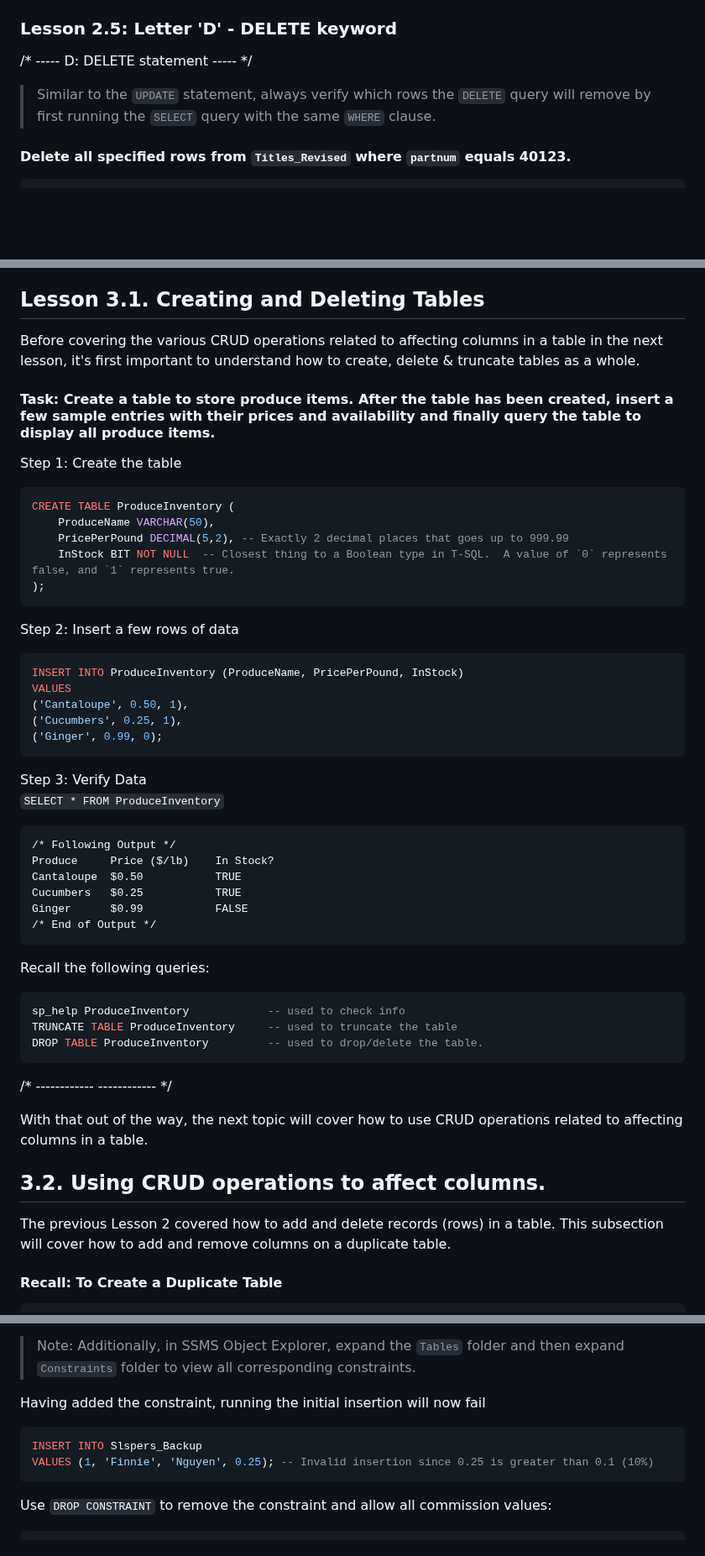
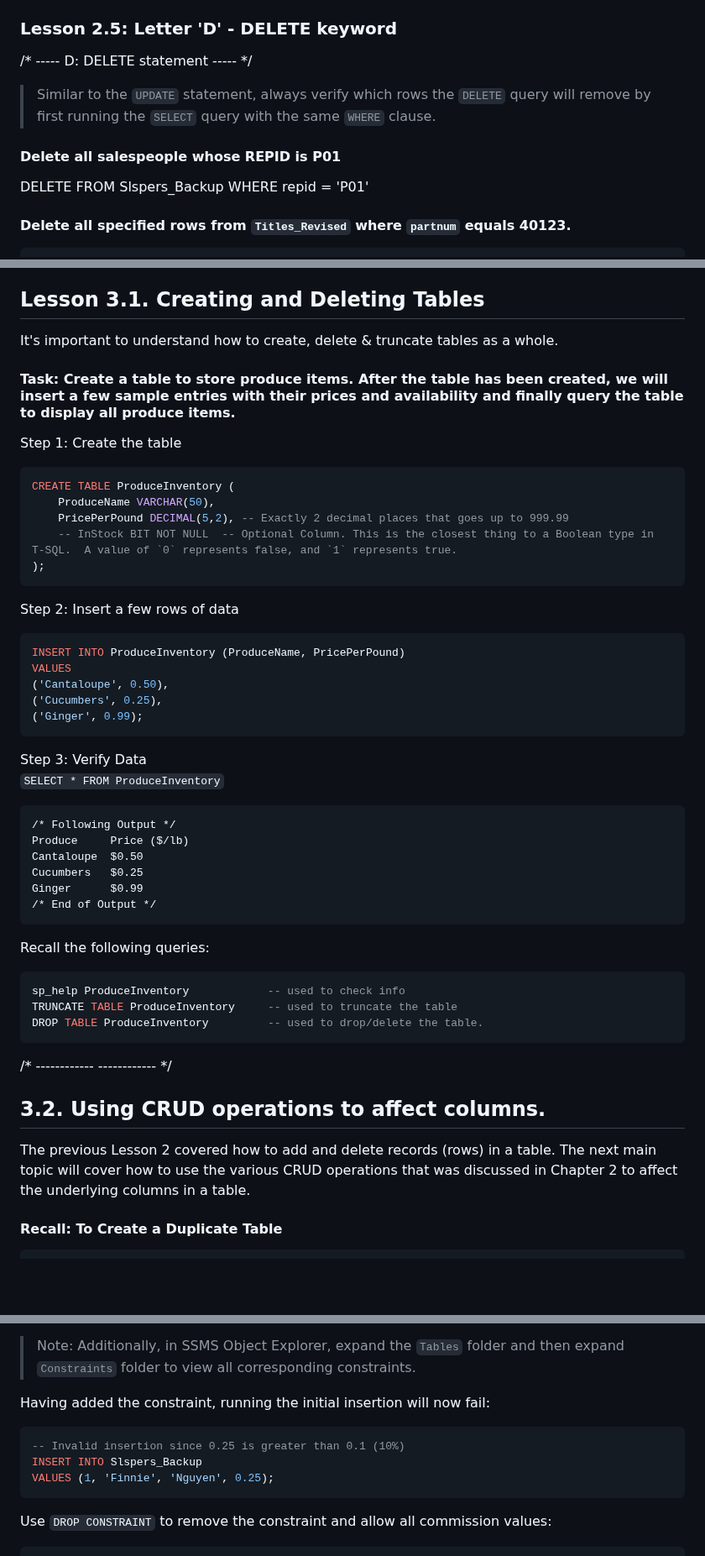
Before and after one commit to Razat94/learn, a Markdown page: T-SQL/SQL Part 2 ReadMe.md, 3 parts joined by grey strips. Shown at 84% size. Rendered like a GitHub page; blank space fills up the shorter version.

Commit message:
updated notes from Chapter 3

````diff
--- a/T-SQL/SQL Part 2 ReadMe.md
+++ b/T-SQL/SQL Part 2 ReadMe.md
@@ -374,6 +374,10 @@ WHERE partnum = 40123
 
 > Similar to the `UPDATE` statement, always verify which rows the `DELETE` query will remove by first running the `SELECT` query with the same `WHERE` clause.
 
+#### Delete all salespeople whose REPID is P01
+DELETE FROM Slspers_Backup
+WHERE repid = 'P01'
+
 #### Delete all specified rows from `Titles_Revised` where `partnum` equals 40123.
 ``` sql
 DELETE FROM Titles_Revised
@@ -489,26 +493,26 @@ A SQL data type is an attribute of a column that determines the kind of values t
 For more information on field data types, please refer to the [Learn Microsoft Page.](https://learn.microsoft.com/en-us/sql/t-sql/data-types/data-types-transact-sql?view=sql-server-ver17)
 
 ## Lesson 3.1. Creating and Deleting Tables
-Before covering the various CRUD operations related to affecting columns in a table in the next lesson, it's first important to understand how to create, delete & truncate tables as a whole.
-
-#### Task: Create a table to store produce items. After the table has been created, insert a few sample entries with their prices and availability and finally query the table to display all produce items.
+It's important to understand how to create, delete & truncate tables as a whole.
+
+#### Task: Create a table to store produce items. After the table has been created, we will insert a few sample entries with their prices and availability and finally query the table to display all produce items.
 
 Step 1: Create the table
 ``` sql
 CREATE TABLE ProduceInventory (
     ProduceName VARCHAR(50),
     PricePerPound DECIMAL(5,2), -- Exactly 2 decimal places that goes up to 999.99
-    InStock BIT NOT NULL  -- Closest thing to a Boolean type in T-SQL.  A value of `0` represents false, and `1` represents true.
+    -- InStock BIT NOT NULL  -- Optional Column. This is the closest thing to a Boolean type in T-SQL.  A value of `0` represents false, and `1` represents true.
 );
 ```
 
 Step 2: Insert a few rows of data
 ``` sql
-INSERT INTO ProduceInventory (ProduceName, PricePerPound, InStock)
+INSERT INTO ProduceInventory (ProduceName, PricePerPound)
 VALUES
-('Cantaloupe', 0.50, 1),
-('Cucumbers', 0.25, 1),
-('Ginger', 0.99, 0);
+('Cantaloupe', 0.50),
+('Cucumbers', 0.25),
+('Ginger', 0.99);
 ```
 
 Step 3: Verify Data
@@ -516,10 +520,10 @@ Step 3: Verify Data
 
 ```
 /* Following Output */
-Produce		Price ($/lb)	In Stock?
-Cantaloupe	$0.50 			TRUE
-Cucumbers	$0.25 			TRUE
-Ginger		$0.99 			FALSE
+Produce		Price ($/lb)
+Cantaloupe	$0.50
+Cucumbers	$0.25
+Ginger		$0.99
 /* End of Output */
 ```
 
@@ -532,10 +536,9 @@ DROP TABLE ProduceInventory  		-- used to drop/delete the table.
 
 /* ------------ ------------ */
 
-With that out of the way, the next topic will cover how to use CRUD operations related to affecting columns in a table.
-
 ## 3.2. Using CRUD operations to affect columns.
-The previous Lesson 2 covered how to add and delete records (rows) in a table. This subsection will cover how to add and remove columns on a duplicate table.
+
+The previous Lesson 2 covered how to add and delete records (rows) in a table. The next main topic will cover how to use the various CRUD operations that was discussed in Chapter 2 to affect the underlying columns in a table.
 
 #### Recall: To Create a Duplicate Table
 ``` sql
@@ -707,10 +712,11 @@ CHECK (commrate)       | chk_commrate    | N/A   | N/A      | Enabled | Is_For_R
 
 > Note: Additionally, in SSMS Object Explorer, expand the `Tables` folder and then expand `Constraints` folder to view all corresponding constraints.
 
-Having added the constraint, running the initial insertion will now fail
-``` sql
+Having added the constraint, running the initial insertion will now fail:
+``` sql
+-- Invalid insertion since 0.25 is greater than 0.1 (10%)
 INSERT INTO Slspers_Backup
-VALUES (1, 'Finnie', 'Nguyen', 0.25); -- Invalid insertion since 0.25 is greater than 0.1 (10%)
+VALUES (1, 'Finnie', 'Nguyen', 0.25);
 ```
 
 Use `DROP CONSTRAINT` to remove the constraint and allow all commission values:
````
Also changed, not shown: other parts of T-SQL/SQL Part 2 ReadMe.md (+51 -30 lines), T-SQL/zz_default_constraint.png (added).
